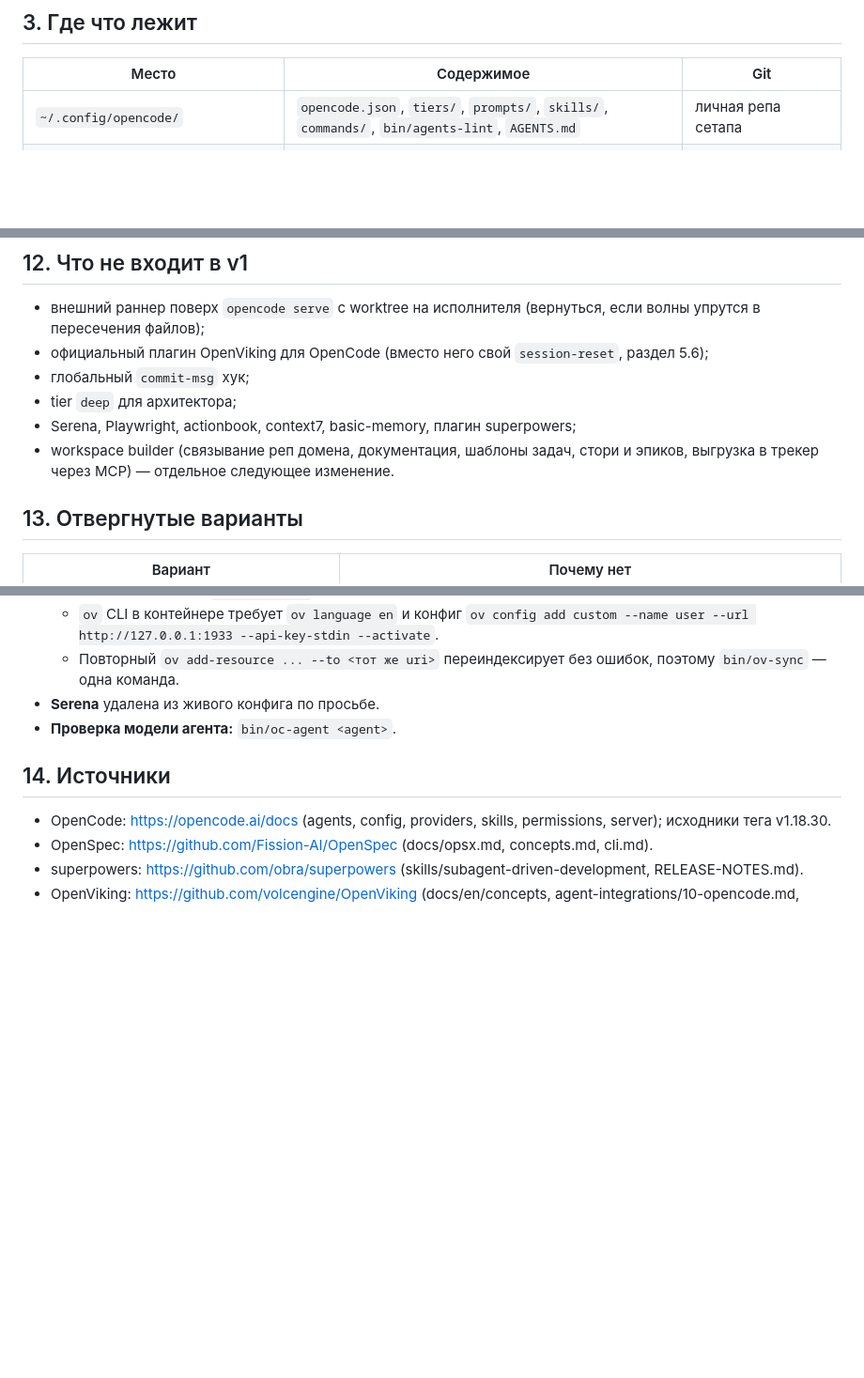
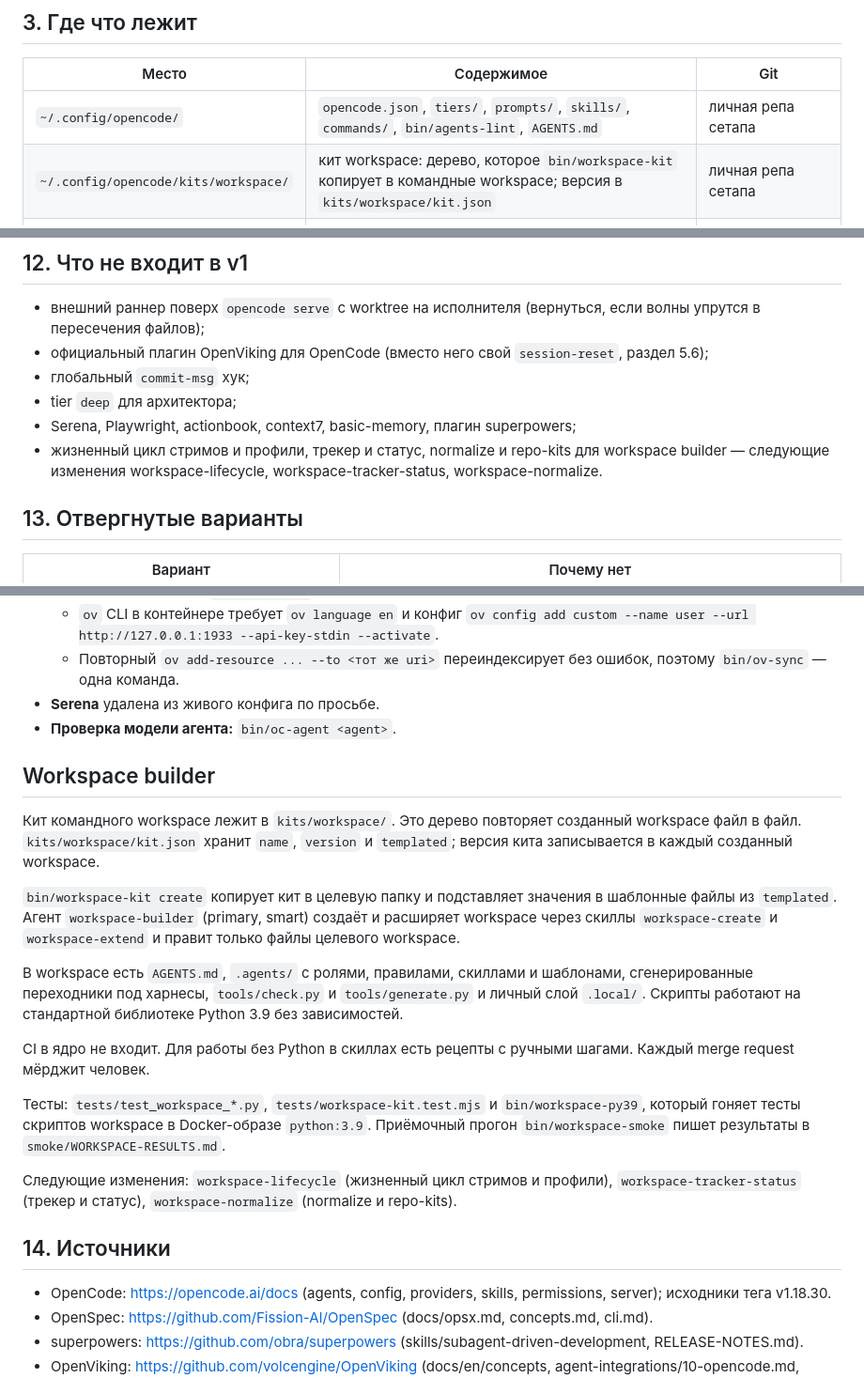
Before and after one commit to maximk777/opencode-config, a Markdown page: docs/ARCHITECTURE.md, 3 parts joined by grey strips. Shown at 94% size. Drawn GitHub-style; blank space fills up the shorter version.

Commit message:
docs(architecture): describe workspace builder

```diff
--- a/docs/ARCHITECTURE.md
+++ b/docs/ARCHITECTURE.md
@@ -74,6 +74,7 @@ flowchart LR
 | Место | Содержимое | Git |
 |---|---|---|
 | `~/.config/opencode/` | `opencode.json`, `tiers/`, `prompts/`, `skills/`, `commands/`, `bin/agents-lint`, `AGENTS.md` | личная репа сетапа |
+| `~/.config/opencode/kits/workspace/` | кит workspace: дерево, которое `bin/workspace-kit` копирует в командные workspace; версия в `kits/workspace/kit.json` | личная репа сетапа |
 | `~/specs/<project>/openspec/` | `specs/`, `changes/<slug>/` (proposal, design, specs-дельты, tasks.md, briefs/, reports/, waves.md), `changes/archive/` | личная репа спек, в рабочие репы не попадает |
 | `~/specs/<project>/architecture/` | `adr/`, `diagrams/` (Mermaid), `roadmap.md`, `backlog/`, `poc/<slug>/` (README с гипотезой, код, `RESULT.md` с цифрами) | та же личная репа |
 | `~/specs/<project>/harness/` | `profile.md`, `error-background.md`, `gates.md` | та же личная репа |
@@ -387,7 +389,7 @@ Tier-файлы — единственное место назначения м
 - глобальный `commit-msg` хук;
 - tier `deep` для архитектора;
 - Serena, Playwright, actionbook, context7, basic-memory, плагин superpowers;
-- workspace builder (связывание реп домена, документация, шаблоны задач, стори и эпиков, выгрузка в трекер через MCP) — отдельное следующее изменение.
+- жизненный цикл стримов и профили, трекер и статус, normalize и repo-kits для workspace builder — следующие изменения workspace-lifecycle, workspace-tracker-status, workspace-normalize.
 
 ## 13. Отвергнутые варианты
 
@@ -435,6 +437,20 @@ Tier-файлы — единственное место назначения м
 - **Serena** удалена из живого конфига по просьбе.
 - **Проверка модели агента:** `bin/oc-agent <agent>`.
 
+## Workspace builder
+
+Кит командного workspace лежит в `kits/workspace/`. Это дерево повторяет созданный workspace файл в файл. `kits/workspace/kit.json` хранит `name`, `version` и `templated`; версия кита записывается в каждый созданный workspace.
+
+`bin/workspace-kit create` копирует кит в целевую папку и подставляет значения в шаблонные файлы из `templated`. Агент `workspace-builder` (primary, smart) создаёт и расширяет workspace через скиллы `workspace-create` и `workspace-extend` и правит только файлы целевого workspace.
+
+В workspace есть `AGENTS.md`, `.agents/` с ролями, правилами, скиллами и шаблонами, сгенерированные переходники под харнесы, `tools/check.py` и `tools/generate.py` и личный слой `.local/`. Скрипты работают на стандартной библиотеке Python 3.9 без зависимостей.
+
+CI в ядро не входит. Для работы без Python в скиллах есть рецепты с ручными шагами. Каждый merge request мёрджит человек.
+
+Тесты: `tests/test_workspace_*.py`, `tests/workspace-kit.test.mjs` и `bin/workspace-py39`, который гоняет тесты скриптов workspace в Docker-образе `python:3.9`. Приёмочный прогон `bin/workspace-smoke` пишет результаты в `smoke/WORKSPACE-RESULTS.md`.
+
+Следующие изменения: `workspace-lifecycle` (жизненный цикл стримов и профили), `workspace-tracker-status` (трекер и статус), `workspace-normalize` (normalize и repo-kits).
+
 ## 14. Источники
 
 - OpenCode: https://opencode.ai/docs (agents, config, providers, skills, permissions, server); исходники тега v1.18.30.
```
Also changed, not shown: other parts of docs/ARCHITECTURE.md (+1 -0 lines).
